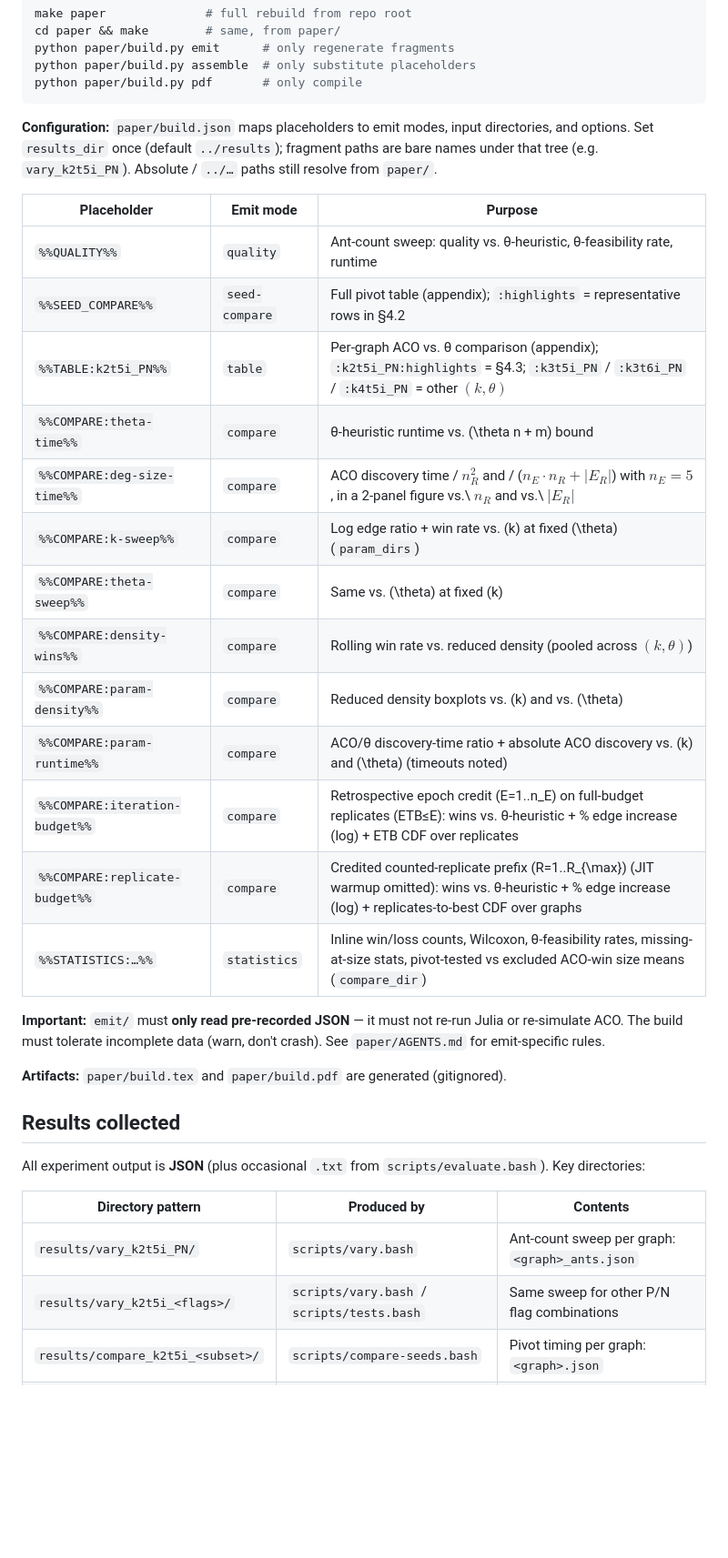
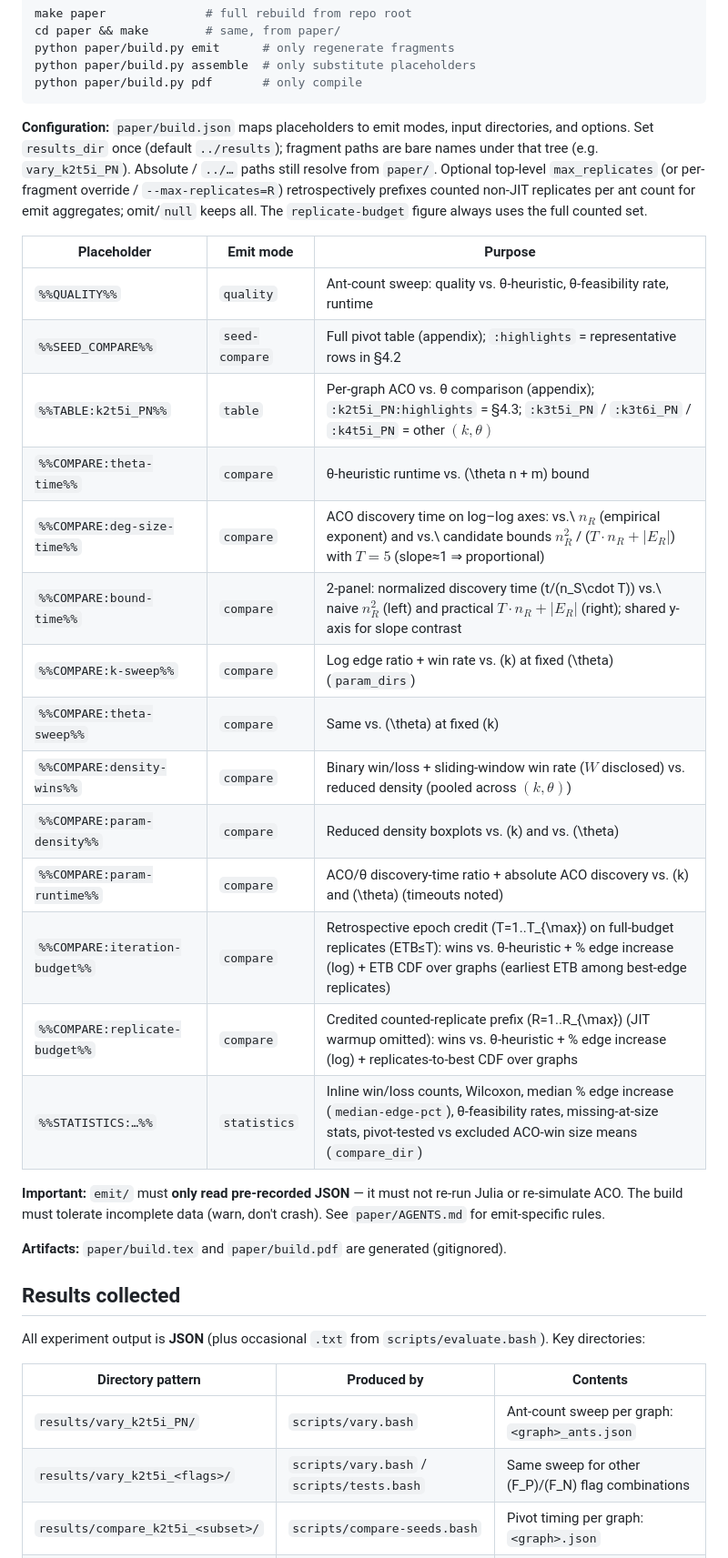
Before and after one commit to pooch63/aco-mkdb, a Markdown page: AGENTS.md, the part around one of its changes. Shown at 91% size. Drawn GitHub-style; blank space fills up the shorter version.

Commit message:
Update AGENTS notation

````diff
--- a/AGENTS.md
+++ b/AGENTS.md
@@ -89,7 +89,7 @@ python paper/build.py assemble  # only substitute placeholders
 python paper/build.py pdf       # only compile
 ```
 
-**Configuration:** `paper/build.json` maps placeholders to emit modes, input directories, and options. Set `results_dir` once (default `../results`); fragment paths are bare names under that tree (e.g. `vary_k2t5i_PN`). Absolute / `../…` paths still resolve from `paper/`.
+**Configuration:** `paper/build.json` maps placeholders to emit modes, input directories, and options. Set `results_dir` once (default `../results`); fragment paths are bare names under that tree (e.g. `vary_k2t5i_PN`). Absolute / `../…` paths still resolve from `paper/`. Optional top-level `max_replicates` (or per-fragment override / `--max-replicates=R`) retrospectively prefixes counted non-JIT replicates per ant count for emit aggregates; omit/`null` keeps all. The `replicate-budget` figure always uses the full counted set.
 
 | Placeholder | Emit mode | Purpose |
 |-------------|-----------|---------|
@@ -97,15 +97,16 @@ python paper/build.py pdf       # only compile
 | `%%SEED_COMPARE%%` | `seed-compare` | Full pivot table (appendix); `:highlights` = representative rows in §4.2 |
 | `%%TABLE:k2t5i_PN%%` | `table` | Per-graph ACO vs. θ comparison (appendix); `:k2t5i_PN:highlights` = §4.3; `:k3t5i_PN` / `:k3t6i_PN` / `:k4t5i_PN` = other $(k,\theta)$ |
 | `%%COMPARE:theta-time%%` | `compare` | θ-heuristic runtime vs. \(\theta n + m\) bound |
-| `%%COMPARE:deg-size-time%%` | `compare` | ACO discovery time / $n_R^2$ and / ($n_E\cdot n_R+|E_R|$) with $n_E=5$, in a 2-panel figure vs.\ $n_R$ and vs.\ $|E_R|$ |
+| `%%COMPARE:deg-size-time%%` | `compare` | ACO discovery time on log–log axes: vs.\ $n_R$ (empirical exponent) and vs.\ candidate bounds $n_R^2$ / ($T\cdot n_R+|E_R|$) with $T=5$ (slope≈1 ⇒ proportional) |
+| `%%COMPARE:bound-time%%` | `compare` | 2-panel: normalized discovery time \(t/(n_S\cdot T)\) vs.\ naive $n_R^2$ (left) and practical $T\cdot n_R+|E_R|$ (right); shared y-axis for slope contrast |
 | `%%COMPARE:k-sweep%%` | `compare` | Log edge ratio + win rate vs. \(k\) at fixed \(\theta\) (`param_dirs`) |
 | `%%COMPARE:theta-sweep%%` | `compare` | Same vs. \(\theta\) at fixed \(k\) |
-| `%%COMPARE:density-wins%%` | `compare` | Rolling win rate vs. reduced density (pooled across $(k,\theta)$) |
+| `%%COMPARE:density-wins%%` | `compare` | Binary win/loss + sliding-window win rate ($W$ disclosed) vs. reduced density (pooled across $(k,\theta)$) |
 | `%%COMPARE:param-density%%` | `compare` | Reduced density boxplots vs. \(k\) and vs. \(\theta\) |
 | `%%COMPARE:param-runtime%%` | `compare` | ACO/θ discovery-time ratio + absolute ACO discovery vs. \(k\) and \(\theta\) (timeouts noted) |
-| `%%COMPARE:iteration-budget%%` | `compare` | Retrospective epoch credit \(E=1..n_E\) on full-budget replicates (ETB≤E): wins vs. θ-heuristic + % edge increase (log) + ETB CDF over replicates |
+| `%%COMPARE:iteration-budget%%` | `compare` | Retrospective epoch credit \(T=1..T_{\max}\) on full-budget replicates (ETB≤T): wins vs. θ-heuristic + % edge increase (log) + ETB CDF over graphs (earliest ETB among best-edge replicates) |
 | `%%COMPARE:replicate-budget%%` | `compare` | Credited counted-replicate prefix \(R=1..R_{\max}\) (JIT warmup omitted): wins vs. θ-heuristic + % edge increase (log) + replicates-to-best CDF over graphs |
-| `%%STATISTICS:…%%` | `statistics` | Inline win/loss counts, Wilcoxon, θ-feasibility rates, missing-at-size stats, pivot-tested vs excluded ACO-win size means (`compare_dir`) |
+| `%%STATISTICS:…%%` | `statistics` | Inline win/loss counts, Wilcoxon, median % edge increase (`median-edge-pct`), θ-feasibility rates, missing-at-size stats, pivot-tested vs excluded ACO-win size means (`compare_dir`) |
 
 **Important:** `emit/` must **only read pre-recorded JSON** — it must not re-run Julia or re-simulate ACO. The build must tolerate incomplete data (warn, don't crash). See `paper/AGENTS.md` for emit-specific rules.
 
@@ -118,7 +119,7 @@ All experiment output is **JSON** (plus occasional `.txt` from `scripts/evaluate
 | Directory pattern | Produced by | Contents |
 |-------------------|-------------|----------|
 | `results/vary_k2t5i_PN/` | `scripts/vary.bash` | Ant-count sweep per graph: `<graph>_ants.json` |
-| `results/vary_k2t5i_<flags>/` | `scripts/vary.bash` / `scripts/tests.bash` | Same sweep for other P/N flag combinations |
+| `results/vary_k2t5i_<flags>/` | `scripts/vary.bash` / `scripts/tests.bash` | Same sweep for other \(F_P\)/\(F_N\) flag combinations |
 | `results/compare_k2t5i_<subset>/` | `scripts/compare-seeds.bash` | Pivot timing per graph: `<graph>.json` |
 | `results/k2t5i/` | `scripts/evaluate.bash` | Quick per-graph ACO vs. θ benchmark (`.txt`) |
 
````
Also changed, not shown: other parts of AGENTS.md (+4 -4 lines).
